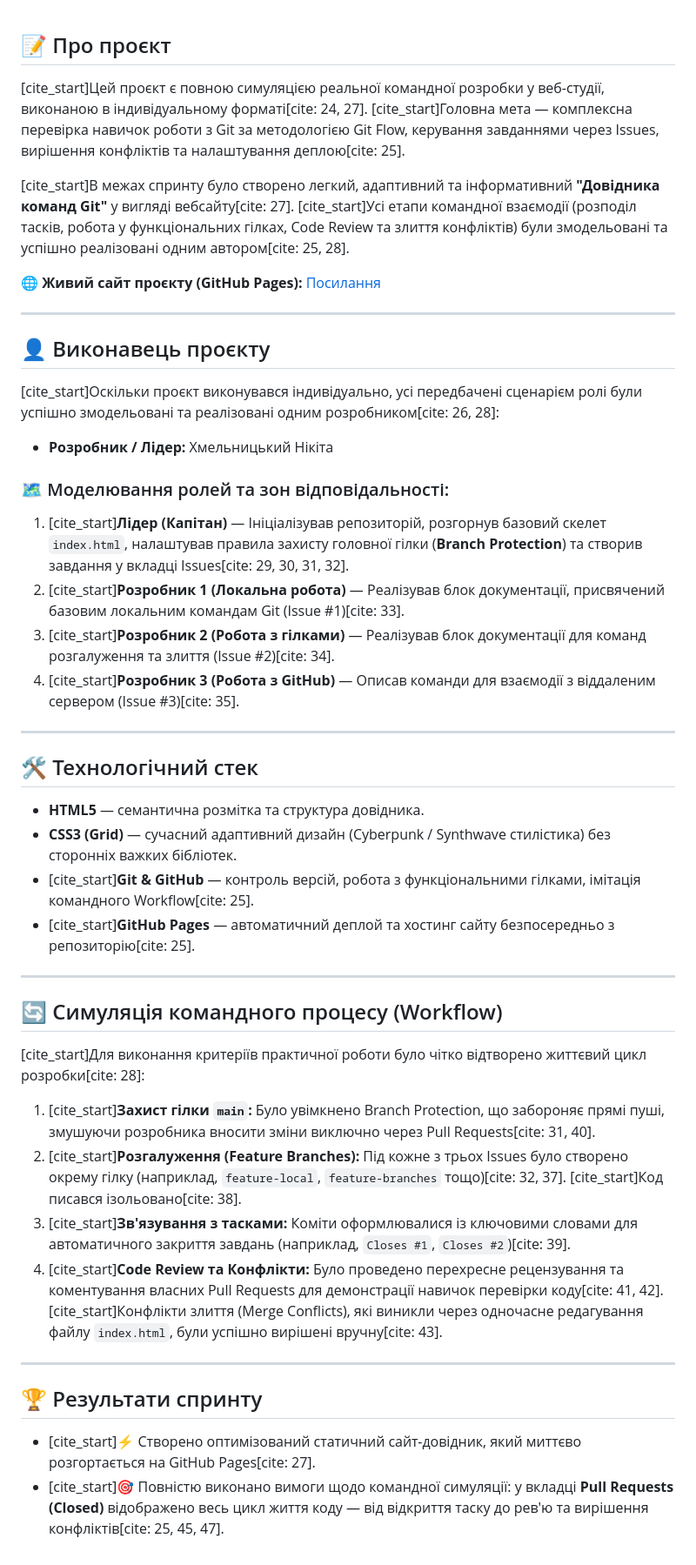
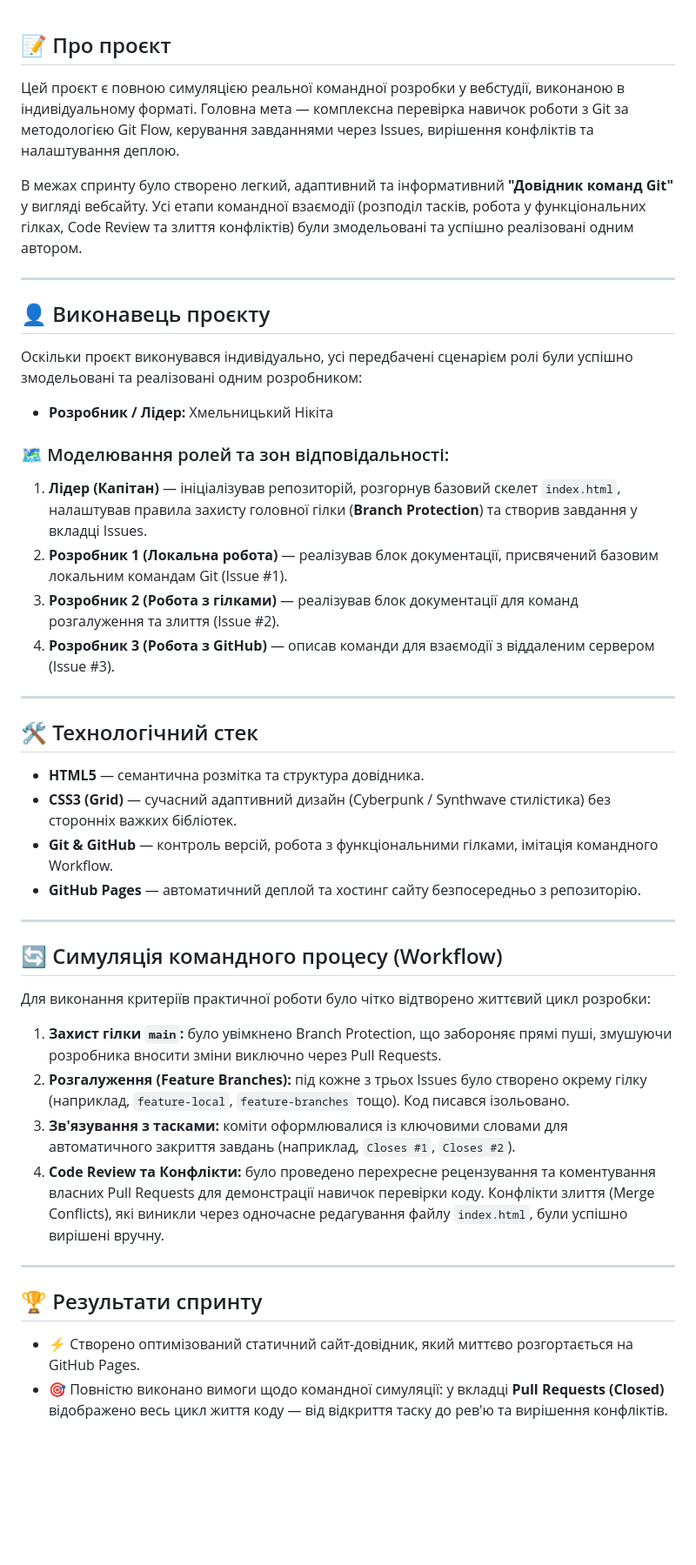
Before and after one commit to cybermmauhmelnytskyi/company-website-, a Markdown page: README.md, the part around the change. Shown at 87% size. Drawn GitHub-style; blank space fills up the shorter version.

```diff
--- a/README.md
+++ b/README.md
@@ -1,42 +1,40 @@
 ## 📝 Про проєкт
-[cite_start]Цей проєкт є повною симуляцією реальної командної розробки у веб-студії, виконаною в індивідуальному форматі[cite: 24, 27]. [cite_start]Головна мета — комплексна перевірка навичок роботи з Git за методологією Git Flow, керування завданнями через Issues, вирішення конфліктів та налаштування деплою[cite: 25].
+Цей проєкт є повною симуляцією реальної командної розробки у вебстудії, виконаною в індивідуальному форматі. Головна мета — комплексна перевірка навичок роботи з Git за методологією Git Flow, керування завданнями через Issues, вирішення конфліктів та налаштування деплою.
 
-[cite_start]В межах спринту було створено легкий, адаптивний та інформативний **"Довідника команд Git"** у вигляді вебсайту[cite: 27]. [cite_start]Усі етапи командної взаємодії (розподіл тасків, робота у функціональних гілках, Code Review та злиття конфліктів) були змодельовані та успішно реалізовані одним автором[cite: 25, 28].
-
-🌐 **Живий сайт проєкту (GitHub Pages):** [Посилання]({https://cybermmauhmelnytskyi.github.io/company-website-/})
+В межах спринту було створено легкий, адаптивний та інформативний **"Довідник команд Git"** у вигляді вебсайту. Усі етапи командної взаємодії (розподіл тасків, робота у функціональних гілках, Code Review та злиття конфліктів) були змодельовані та успішно реалізовані одним автором.
 
 ---
 
 ## 👤 Виконавець проєкту
-[cite_start]Оскільки проєкт виконувався індивідуально, усі передбачені сценарієм ролі були успішно змодельовані та реалізовані одним розробником[cite: 26, 28]:
+Оскільки проєкт виконувався індивідуально, усі передбачені сценарієм ролі були успішно змодельовані та реалізовані одним розробником:
 
 * **Розробник / Лідер:** Хмельницький Нікіта
 
 ### 🗺️ Моделювання ролей та зон відповідальності:
-1. [cite_start]**Лідер (Капітан)** — Ініціалізував репозиторій, розгорнув базовий скелет `index.html`, налаштував правила захисту головної гілки (**Branch Protection**) та створив завдання у вкладці Issues[cite: 29, 30, 31, 32].
-2. [cite_start]**Розробник 1 (Локальна робота)** — Реалізував блок документації, присвячений базовим локальним командам Git (Issue #1)[cite: 33].
-3. [cite_start]**Розробник 2 (Робота з гілками)** — Реалізував блок документації для команд розгалуження та злиття (Issue #2)[cite: 34].
-4. [cite_start]**Розробник 3 (Робота з GitHub)** — Описав команди для взаємодії з віддаленим сервером (Issue #3)[cite: 35].
+1. **Лідер (Капітан)** — ініціалізував репозиторій, розгорнув базовий скелет `index.html`, налаштував правила захисту головної гілки (**Branch Protection**) та створив завдання у вкладці Issues.
+2. **Розробник 1 (Локальна робота)** — реалізував блок документації, присвячений базовим локальним командам Git (Issue #1).
+3. **Розробник 2 (Робота з гілками)** — реалізував блок документації для команд розгалуження та злиття (Issue #2).
+4. **Розробник 3 (Робота з GitHub)** — описав команди для взаємодії з віддаленим сервером (Issue #3).
 
 ---
 
 ## 🛠️ Технологічний стек
 * **HTML5** — семантична розмітка та структура довідника.
 * **CSS3 (Grid)** — сучасний адаптивний дизайн (Cyberpunk / Synthwave стилістика) без сторонніх важких бібліотек.
-* [cite_start]**Git & GitHub** — контроль версій, робота з функціональними гілками, імітація командного Workflow[cite: 25].
-* [cite_start]**GitHub Pages** — автоматичний деплой та хостинг сайту безпосередньо з репозиторію[cite: 25].
+* **Git & GitHub** — контроль версій, робота з функціональними гілками, імітація командного Workflow.
+* **GitHub Pages** — автоматичний деплой та хостинг сайту безпосередньо з репозиторію.
 
 ---
 
 ## 🔄 Симуляція командного процесу (Workflow)
-[cite_start]Для виконання критеріїв практичної роботи було чітко відтворено життєвий цикл розробки[cite: 28]:
-1. [cite_start]**Захист гілки `main`:** Було увімкнено Branch Protection, що забороняє прямі пуші, змушуючи розробника вносити зміни виключно через Pull Requests[cite: 31, 40].
-2. [cite_start]**Розгалуження (Feature Branches):** Під кожне з трьох Issues було створено окрему гілку (наприклад, `feature-local`, `feature-branches` тощо)[cite: 32, 37]. [cite_start]Код писався ізольовано[cite: 38].
-3. [cite_start]**Зв'язування з тасками:** Коміти оформлювалися із ключовими словами для автоматичного закриття завдань (наприклад, `Closes #1`, `Closes #2`)[cite: 39].
-4. [cite_start]**Code Review та Конфлікти:** Було проведено перехресне рецензування та коментування власних Pull Requests для демонстрації навичок перевірки коду[cite: 41, 42]. [cite_start]Конфлікти злиття (Merge Conflicts), які виникли через одночасне редагування файлу `index.html`, були успішно вирішені вручну[cite: 43].
+Для виконання критеріїв практичної роботи було чітко відтворено життєвий цикл розробки:
+1. **Захист гілки `main`:** було увімкнено Branch Protection, що забороняє прямі пуші, змушуючи розробника вносити зміни виключно через Pull Requests.
+2. **Розгалуження (Feature Branches):** під кожне з трьох Issues було створено окрему гілку (наприклад, `feature-local`, `feature-branches` тощо). Код писався ізольовано.
+3. **Зв'язування з тасками:** коміти оформлювалися із ключовими словами для автоматичного закриття завдань (наприклад, `Closes #1`, `Closes #2`).
+4. **Code Review та Конфлікти:** було проведено перехресне рецензування та коментування власних Pull Requests для демонстрації навичок перевірки коду. Конфлікти злиття (Merge Conflicts), які виникли через одночасне редагування файлу `index.html`, були успішно вирішені вручну.
 
 ---
 
 ## 🏆 Результати спринту
-* [cite_start]⚡ Створено оптимізований статичний сайт-довідник, який миттєво розгортається на GitHub Pages[cite: 27].
-* [cite_start]🎯 Повністю виконано вимоги щодо командної симуляції: у вкладці **Pull Requests (Closed)** відображено весь цикл життя коду — від відкриття таску до рев'ю та вирішення конфліктів[cite: 25, 45, 47].
+* ⚡ Створено оптимізований статичний сайт-довідник, який миттєво розгортається на GitHub Pages.
+* 🎯 Повністю виконано вимоги щодо командної симуляції: у вкладці **Pull Requests (Closed)** відображено весь цикл життя коду — від відкриття таску до рев'ю та вирішення конфліктів.
```
